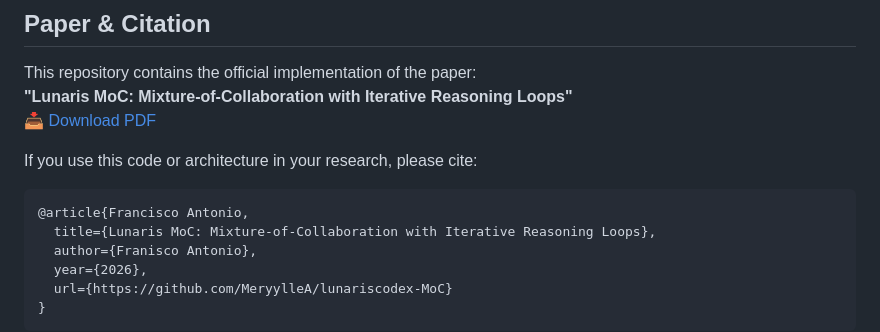
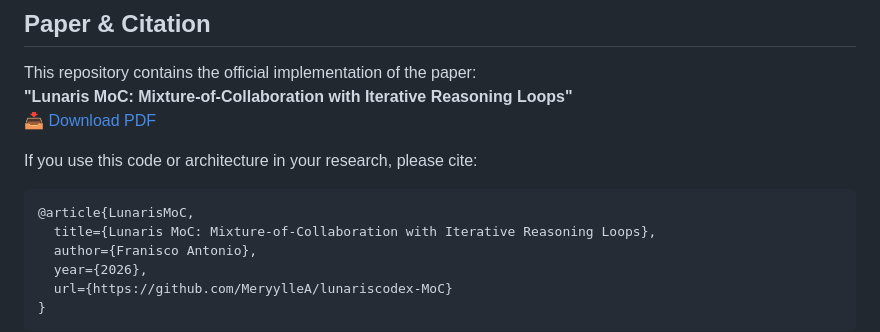
Before and after one commit to MeryylleA/lunariscodex-MoC, a Markdown page: README.md, the part around the change. GitHub-like rendering.

````diff
--- a/README.md
+++ b/README.md
@@ -37,7 +37,7 @@ This repository contains the official implementation of the paper:
 If you use this code or architecture in your research, please cite:
 
 ```bibtex
-@article{Francisco Antonio,
+@article{LunarisMoC,
   title={Lunaris MoC: Mixture-of-Collaboration with Iterative Reasoning Loops},
   author={Franisco Antonio},
   year={2026},
````
